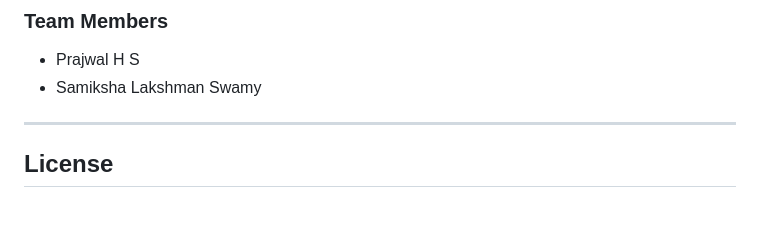
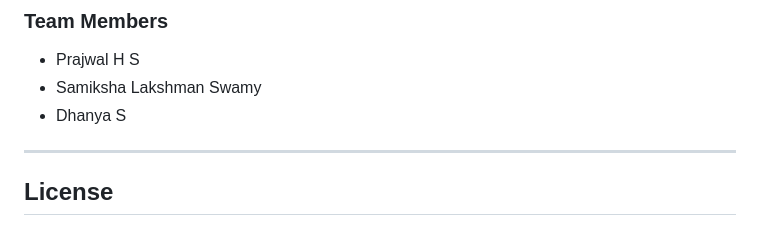
Before and after one commit to SamikshaLakshman/NeuroScan, a Markdown page: README.md, the part around the change. Drawn GitHub-style.

```diff
--- a/README.md
+++ b/README.md
@@ -242,6 +242,7 @@ It is not intended to replace professional medical diagnosis, treatment, or clin
 
 - Prajwal H S
 - Samiksha Lakshman Swamy
+- Dhanya S
 
 ---
 
```
